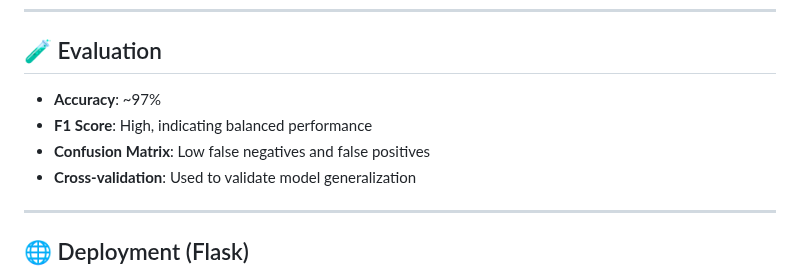
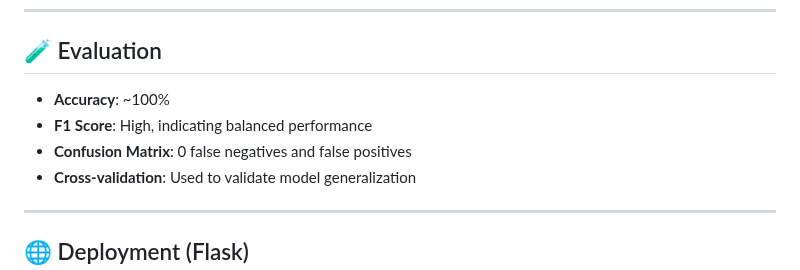
Before and after one commit to manpreet71/CKD-Prediction, a Markdown page: README.md, the part around the change. Rendered like a GitHub page.

```diff
--- a/README.md
+++ b/README.md
@@ -45,9 +45,9 @@ This project focuses on predicting **Chronic Kidney Disease (CKD)** using a mach
 
 ## 🧪 Evaluation
 
-- **Accuracy**: ~97%
+- **Accuracy**: ~100%
 - **F1 Score**: High, indicating balanced performance
-- **Confusion Matrix**: Low false negatives and false positives
+- **Confusion Matrix**: 0 false negatives and false positives
 - **Cross-validation**: Used to validate model generalization
 
 ---
```
